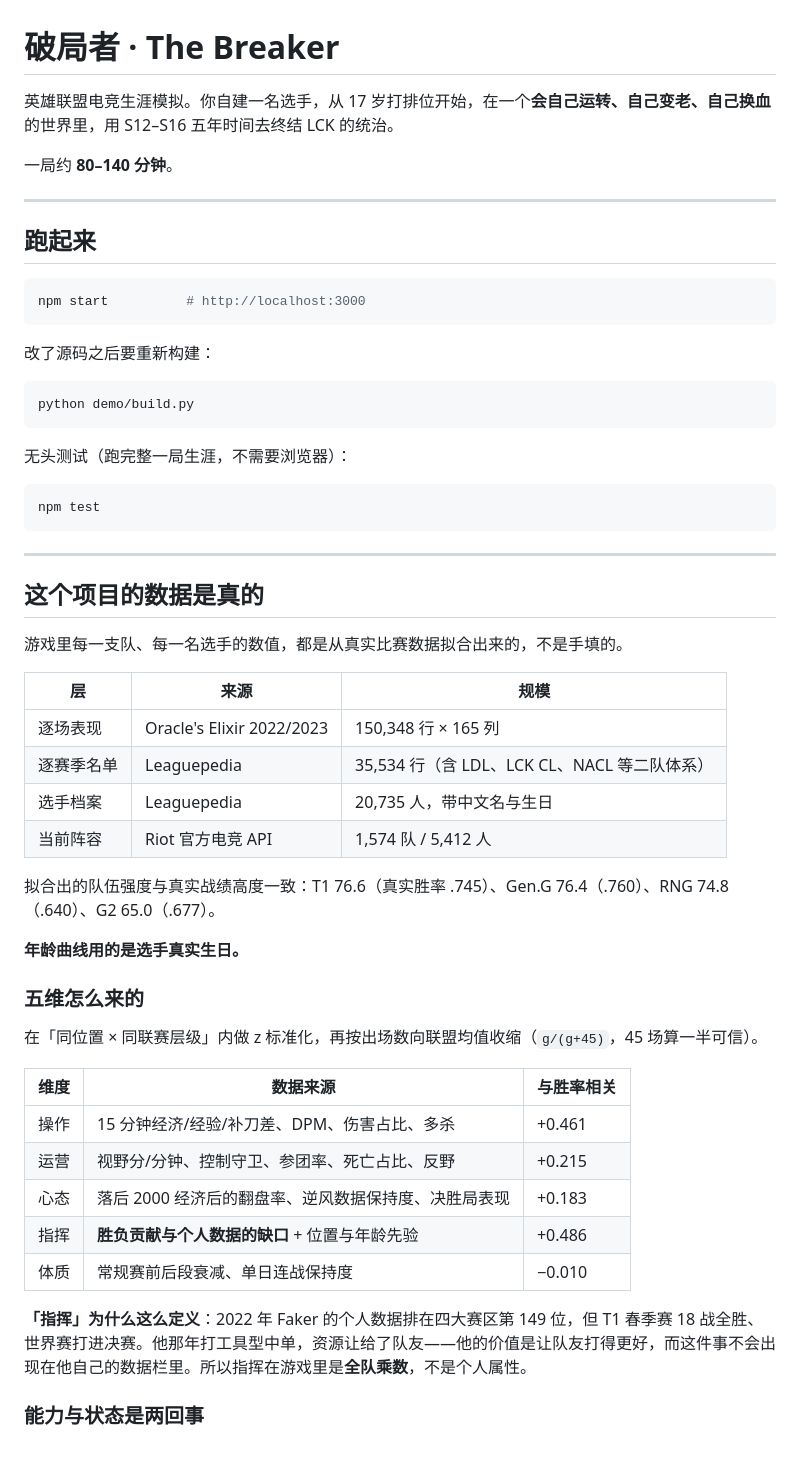
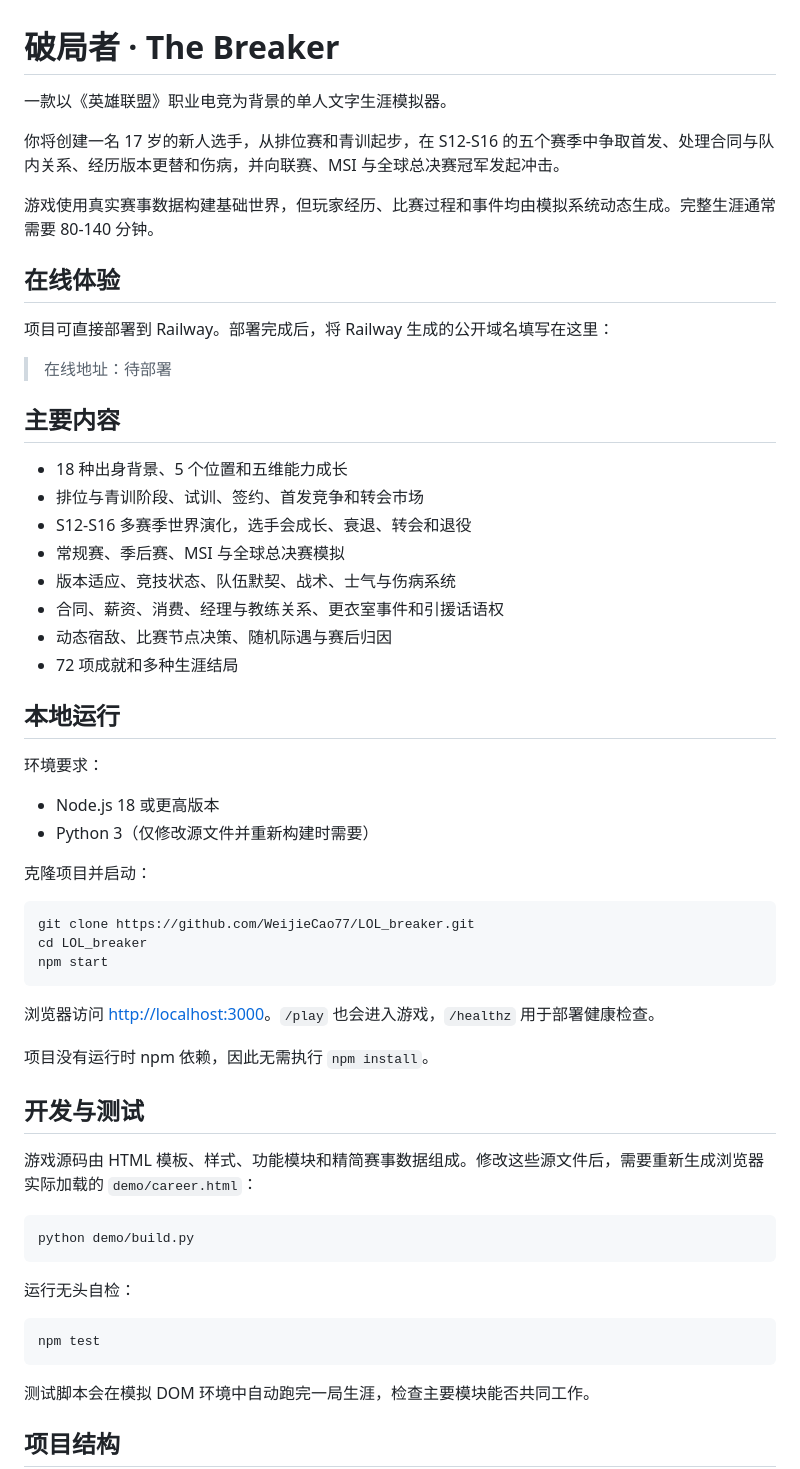
Before and after one commit to WeijieCao77/LOL_breaker, a Markdown page: README.md, the part around one of its changes. GitHub-like rendering.

Commit message:
docs: rewrite project README

````diff
--- a/README.md
+++ b/README.md
@@ -1,59 +1,62 @@
 # 破局者 · The Breaker
 
-英雄联盟电竞生涯模拟。你自建一名选手，从 17 岁打排位开始，在一个**会自己运转、自己变老、自己换血**的世界里，用 S12–S16 五年时间去终结 LCK 的统治。
+一款以《英雄联盟》职业电竞为背景的单人文字生涯模拟器。
 
-一局约 **80–140 分钟**。
+你将创建一名 17 岁的新人选手，从排位赛和青训起步，在 S12-S16 的五个赛季中争取首发、处理合同与队内关系、经历版本更替和伤病，并向联赛、MSI 与全球总决赛冠军发起冲击。
 
----
+游戏使用真实赛事数据构建基础世界，但玩家经历、比赛过程和事件均由模拟系统动态生成。完整生涯通常需要 80-140 分钟。
 
-## 跑起来
+## 在线体验
+
+项目可直接部署到 Railway。部署完成后，将 Railway 生成的公开域名填写在这里：
+
+> 在线地址：待部署
+
+## 主要内容
+
+- 18 种出身背景、5 个位置和五维能力成长
+- 排位与青训阶段、试训、签约、首发竞争和转会市场
+- S12-S16 多赛季世界演化，选手会成长、衰退、转会和退役
+- 常规赛、季后赛、MSI 与全球总决赛模拟
+- 版本适应、竞技状态、队伍默契、战术、士气与伤病系统
+- 合同、薪资、消费、经理与教练关系、更衣室事件和引援话语权
+- 动态宿敌、比赛节点决策、随机际遇与赛后归因
+- 72 项成就和多种生涯结局
+
+## 本地运行
+
+环境要求：
+
+- Node.js 18 或更高版本
+- Python 3（仅修改源文件并重新构建时需要）
+
+克隆项目并启动：
 
 ```bash
-npm start          # http://localhost:3000
+git clone https://github.com/WeijieCao77/LOL_breaker.git
+cd LOL_breaker
+npm start
 ```
 
-改了源码之后要重新构建：
+浏览器访问 [http://localhost:3000](http://localhost:3000)。`/play` 也会进入游戏，`/healthz` 用于部署健康检查。
+
+项目没有运行时 npm 依赖，因此无需执行 `npm install`。
+
+## 开发与测试
+
+游戏源码由 HTML 模板、样式、功能模块和精简赛事数据组成。修改这些源文件后，需要重新生成浏览器实际加载的 `demo/career.html`：
 
 ```bash
 python demo/build.py
 ```
 
-无头测试（跑完整一局生涯，不需要浏览器）：
+运行无头自检：
 
 ```bash
 npm test
 ```
 
----
+测试脚本会在模拟 DOM 环境中自动跑完一局生涯，检查主要模块能否共同工作。
 
-## 这个项目的数据是真的
+## 项目结构
 
-游戏里每一支队、每一名选手的数值，都是从真实比赛数据拟合出来的，不是手填的。
-
-| 层 | 来源 | 规模 |
-|---|---|---|
-| 逐场表现 | Oracle's Elixir 2022/2023 | 150,348 行 × 165 列 |
-| 逐赛季名单 | Leaguepedia | 35,534 行（含 LDL、LCK CL、NACL 等二队体系）|
-| 选手档案 | Leaguepedia | 20,735 人，带中文名与生日 |
-| 当前阵容 | Riot 官方电竞 API | 1,574 队 / 5,412 人 |
-
-拟合出的队伍强度与真实战绩高度一致：T1 76.6（真实胜率 .745）、Gen.G 76.4（.760）、RNG 74.8（.640）、G2 65.0（.677）。
-
-**年龄曲线用的是选手真实生日。**
-
-### 五维怎么来的
-
-在「同位置 × 同联赛层级」内做 z 标准化，再按出场数向联盟均值收缩（`g/(g+45)`，45 场算一半可信）。
-
-| 维度 | 数据来源 | 与胜率相关 |
-|---|---|---|
-| 操作 | 15 分钟经济/经验/补刀差、DPM、伤害占比、多杀 | +0.461 |
-| 运营 | 视野分/分钟、控制守卫、参团率、死亡占比、反野 | +0.215 |
-| 心态 | 落后 2000 经济后的翻盘率、逆风数据保持度、决胜局表现 | +0.183 |
-| 指挥 | **胜负贡献与个人数据的缺口** + 位置与年龄先验 | +0.486 |
-| 体质 | 常规赛前后段衰减、单日连战保持度 | −0.010 |
-
-**「指挥」为什么这么定义**：2022 年 Faker 的个人数据排在四大赛区第 149 位，但 T1 春季赛 18 战全胜、世界赛打进决赛。他那年打工具型中单，资源让给了队友——他的价值是让队友打得更好，而这件事不会出现在他自己的数据栏里。所以指挥在游戏里是**全队乘数**，不是个人属性。
-
-### 能力与状态是两回事
-
````
Also changed, not shown: other parts of README.md (+92 -47 lines).
